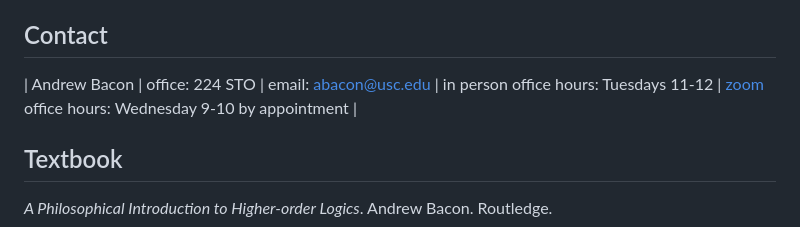
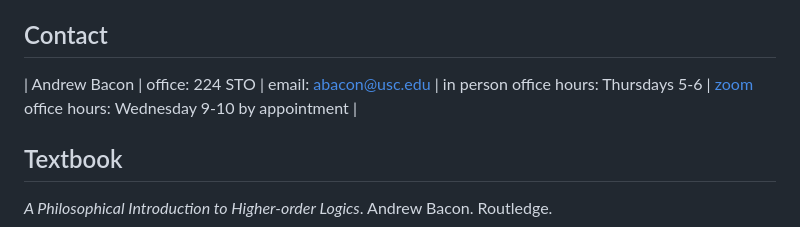
Before and after one commit to andrew-bacon/andrew-bacon.github.io, a Markdown page: courses/PHIL 451/PHIL 451.md, the part around one of its changes. Drawn GitHub-style.

```diff
--- a/courses/PHIL 451/PHIL 451.md
+++ b/courses/PHIL 451/PHIL 451.md
@@ -13,7 +13,7 @@ Thursdays, 2:00-4:50. TTH 215.
 
 ## Contact
 
-| Andrew Bacon | office: 224 STO | email: abacon@usc.edu | in person office hours: Tuesdays 11-12 | [zoom](https://usc.zoom.us/s/3587631632) office hours: Wednesday 9-10 by appointment |
+| Andrew Bacon | office: 224 STO | email: abacon@usc.edu | in person office hours: Thursdays 5-6 | [zoom](https://usc.zoom.us/s/3587631632) office hours: Wednesday 9-10 by appointment |
 
 ## Textbook
 
```
Also changed, not shown: other parts of courses/PHIL 451/PHIL 451.md (+2 -2 lines).
